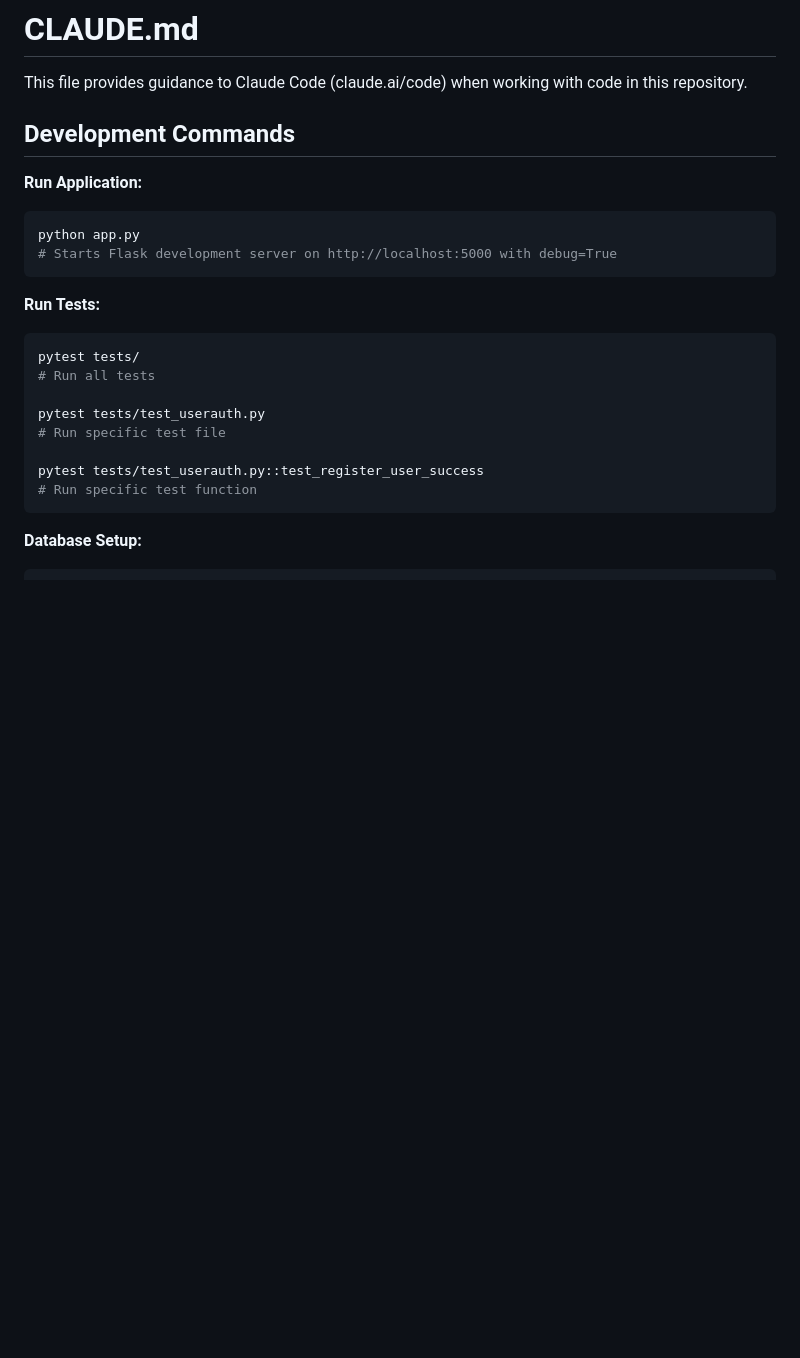
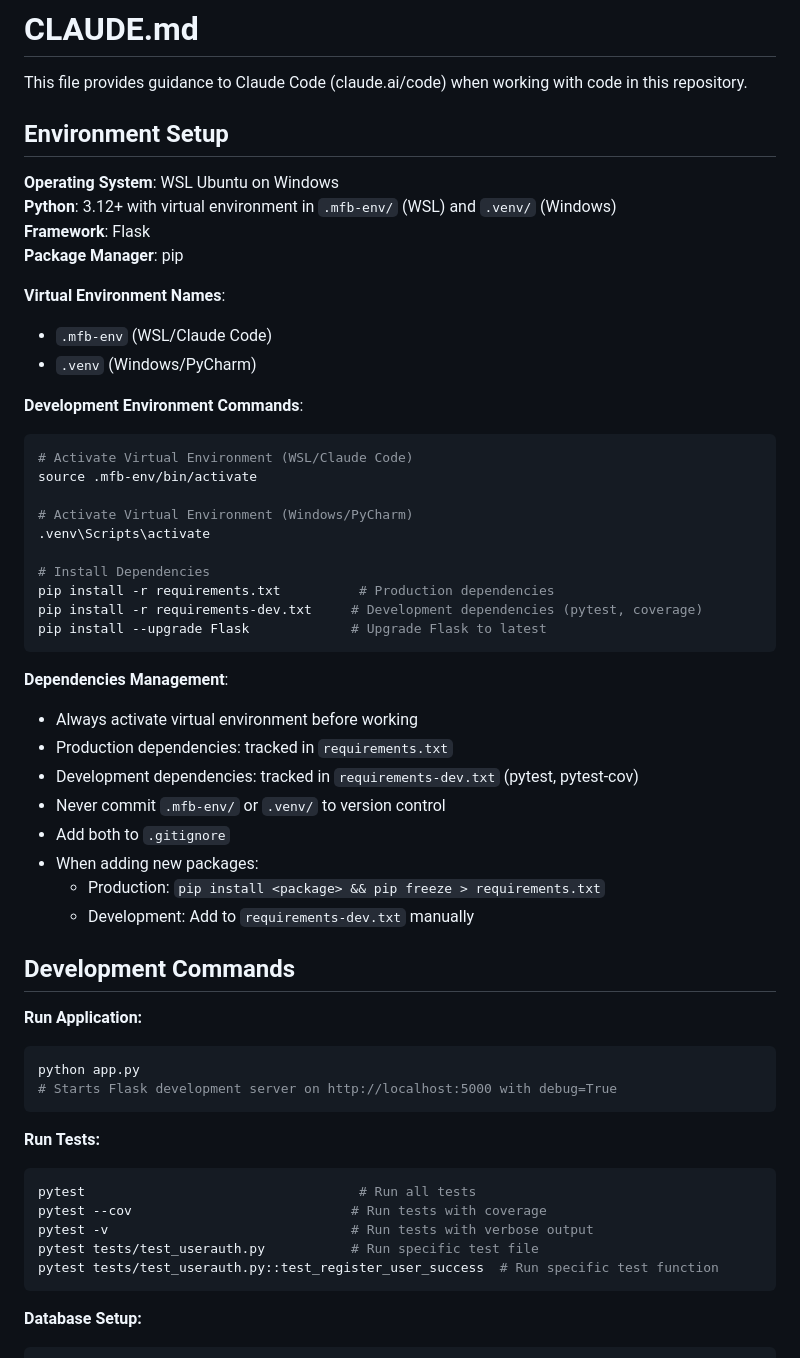
Before and after one commit to MTBonde/MyFoodBudget_v0.1, a Markdown page: CLAUDE.md, the part around the change. Drawn GitHub-style; blank space fills up the shorter version.

Commit message:
Add environment setup guide to `CLAUDE.md` with virtual environment and dependency management steps

````diff
--- a/CLAUDE.md
+++ b/CLAUDE.md
@@ -1,6 +1,41 @@
 # CLAUDE.md
 
 This file provides guidance to Claude Code (claude.ai/code) when working with code in this repository.
+
+## Environment Setup
+
+**Operating System**: WSL Ubuntu on Windows
+**Python**: 3.12+ with virtual environment in `.mfb-env/` (WSL) and `.venv/` (Windows)
+**Framework**: Flask
+**Package Manager**: pip
+
+**Virtual Environment Names**:
+- `.mfb-env` (WSL/Claude Code)
+- `.venv` (Windows/PyCharm)
+
+**Development Environment Commands**:
+```bash
+# Activate Virtual Environment (WSL/Claude Code)
+source .mfb-env/bin/activate
+
+# Activate Virtual Environment (Windows/PyCharm)
+.venv\Scripts\activate
+
+# Install Dependencies
+pip install -r requirements.txt          # Production dependencies
+pip install -r requirements-dev.txt     # Development dependencies (pytest, coverage)
+pip install --upgrade Flask             # Upgrade Flask to latest
+```
+
+**Dependencies Management**:
+- Always activate virtual environment before working
+- Production dependencies: tracked in `requirements.txt`
+- Development dependencies: tracked in `requirements-dev.txt` (pytest, pytest-cov)
+- Never commit `.mfb-env/` or `.venv/` to version control
+- Add both to `.gitignore`
+- When adding new packages:
+  - Production: `pip install <package> && pip freeze > requirements.txt`
+  - Development: Add to `requirements-dev.txt` manually
 
 ## Development Commands
 
@@ -12,14 +47,11 @@ python app.py
 
 **Run Tests:**
 ```bash
-pytest tests/
-# Run all tests
-
-pytest tests/test_userauth.py
-# Run specific test file
-
-pytest tests/test_userauth.py::test_register_user_success
-# Run specific test function
+pytest                                   # Run all tests
+pytest --cov                            # Run tests with coverage
+pytest -v                               # Run tests with verbose output
+pytest tests/test_userauth.py           # Run specific test file
+pytest tests/test_userauth.py::test_register_user_success  # Run specific test function
 ```
 
 **Database Setup:**
````
